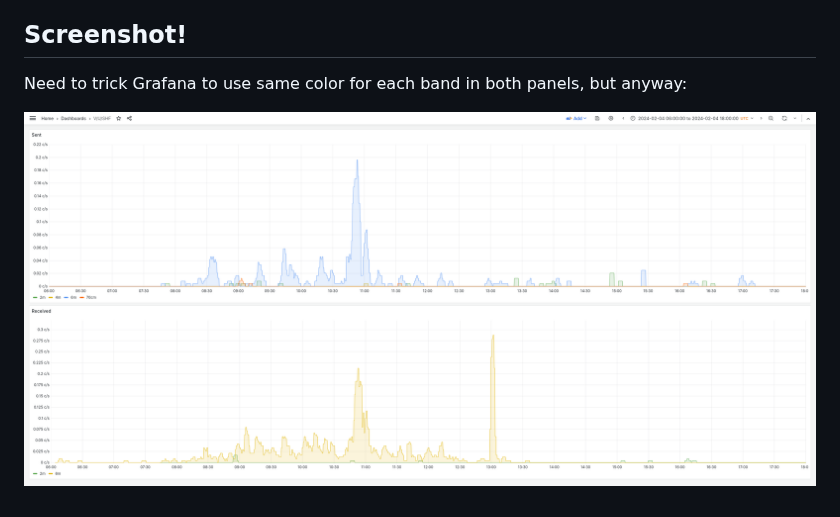
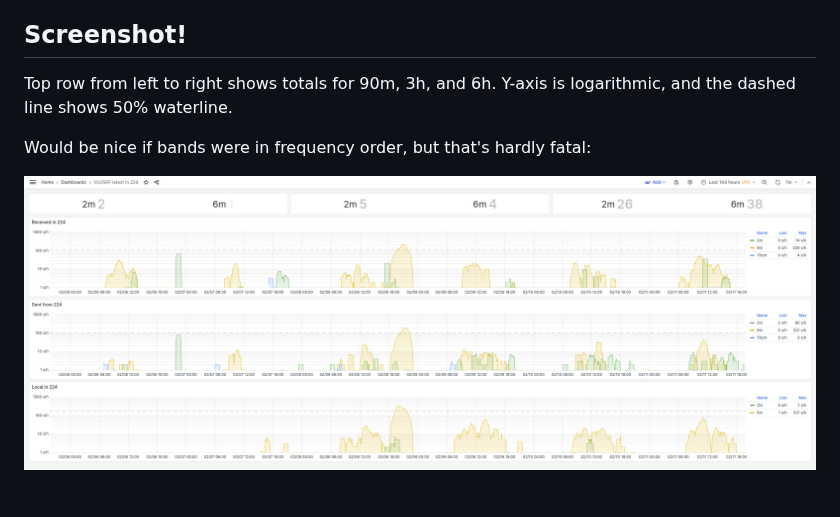
Before and after one commit to kahara/vushf-exporter, a Markdown page: README.md, the part around the change. Drawn GitHub-style; pictures changed too: screenshot-1.png.

Commit message:
update screenshot to include "locals"

```diff
--- a/README.md
+++ b/README.md
@@ -64,7 +64,9 @@ All settings go through environment variables, with following defaults:
 
 ## Screenshot!
 
-Need to trick Grafana to use same color for each band in both panels, but
-anyway:
+Top row from left to right shows totals for 90m, 3h, and 6h. Y-axis is
+logarithmic, and the dashed line shows 50% waterline.
+
+Would be nice if bands were in frequency order, but that's hardly fatal:
 
 ![Screenshot](screenshot-1.png)
```
